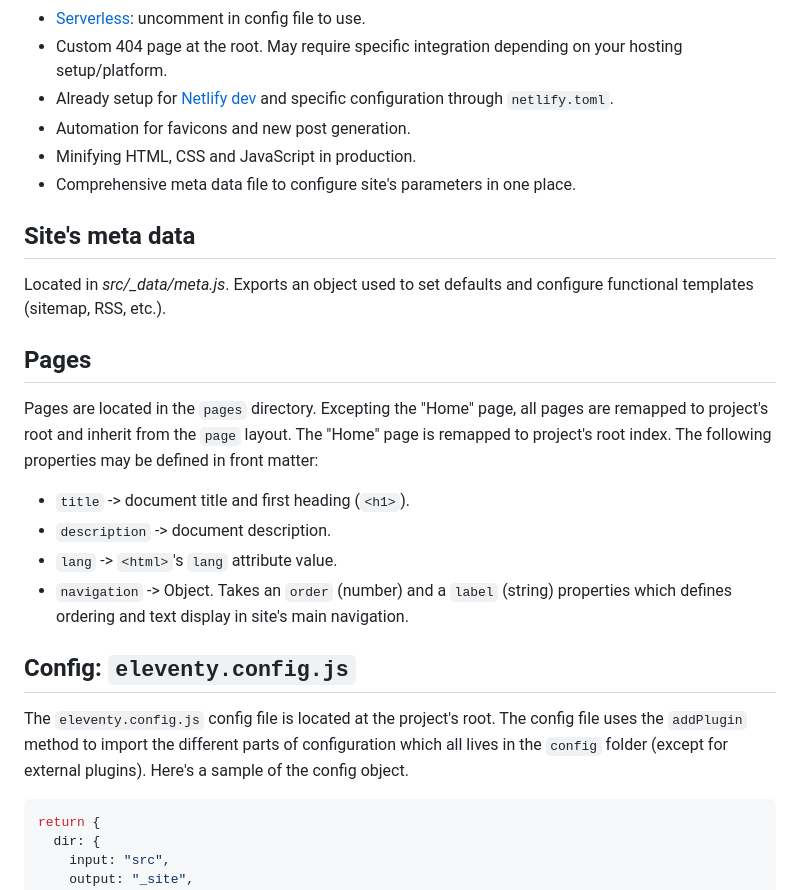
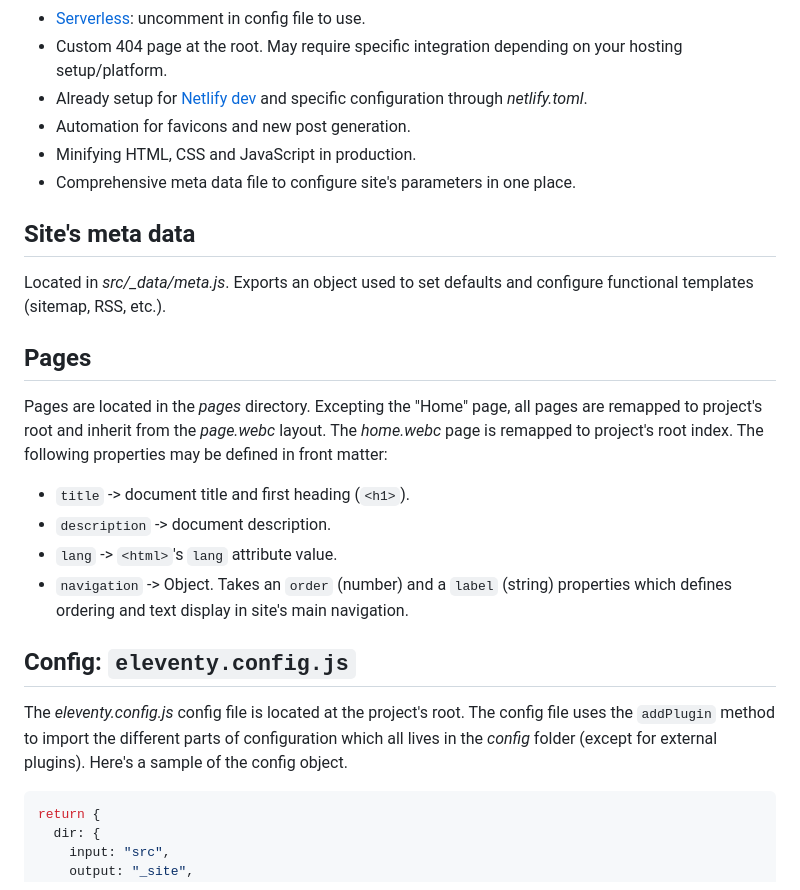
Before and after one commit to solution-loisir/webc-starter-kit, a Markdown page: README.md, the part around one of its changes. GitHub-like rendering.

````diff
--- a/README.md
+++ b/README.md
@@ -32,7 +32,7 @@ Webc starter kit is a template repository. The "Use this template" button can be
 * Image optimization with [eleventy-img](https://www.11ty.dev/docs/plugins/image/).
 * [Serverless](https://www.11ty.dev/docs/plugins/serverless/): uncomment in config file to use.
 * Custom 404 page at the root. May require specific integration depending on your hosting setup/platform.
-* Already setup for [Netlify dev](https://www.netlify.com/products/cli/) and specific configuration through `netlify.toml`.
+* Already setup for [Netlify dev](https://www.netlify.com/products/cli/) and specific configuration through *netlify.toml*.
 * Automation for favicons and new post generation.
 * Minifying HTML, CSS and JavaScript in production.
 * Comprehensive meta data file to configure site's parameters in one place.
@@ -41,14 +41,14 @@ Webc starter kit is a template repository. The "Use this template" button can be
 Located in *src/_data/meta.js*. Exports an object used to set defaults and configure functional templates (sitemap, RSS, etc.).
 
 ## Pages
-Pages are located in the `pages` directory. Excepting the "Home" page, all pages are remapped to project's root and inherit from the `page` layout. The "Home" page is remapped to project's root index. The following properties may be defined in front matter:
+Pages are located in the *pages* directory. Excepting the "Home" page, all pages are remapped to project's root and inherit from the *page.webc* layout. The *home.webc* page is remapped to project's root index. The following properties may be defined in front matter:
 * `title` -> document title and first heading (`<h1>`).
 * `description` -> document description.
 * `lang` -> `<html>`'s `lang` attribute value.
 * `navigation` -> Object. Takes an `order` (number) and a `label` (string) properties which defines ordering and text display in site's main navigation.
 
 ## Config: `eleventy.config.js`
-The `eleventy.config.js` config file is located at the project's root. The config file uses the `addPlugin` method to import the different parts of configuration which all lives in the `config` folder (except for external plugins). Here's a sample of the config object.
+The *eleventy.config.js* config file is located at the project's root. The config file uses the `addPlugin` method to import the different parts of configuration which all lives in the *config* folder (except for external plugins). Here's a sample of the config object.
 ```js
 return {
   dir: {
````
Also changed, not shown: other parts of README.md (+4 -4 lines).
